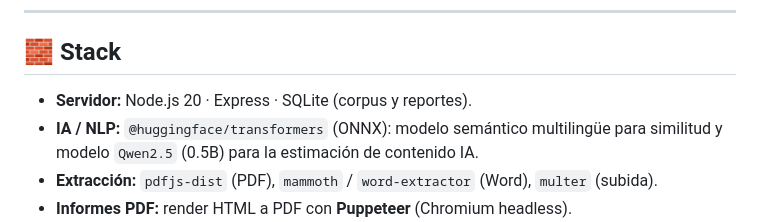
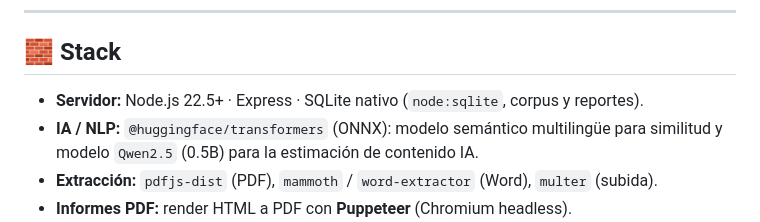
Before and after one commit to Vm199524/VicTesis_Lab_Ecuador, a Markdown page: services/originality/README.md, the part around the change. Drawn GitHub-style.

Commit message:
docs(originality): stack actualizado a Node 22.5+ (sqlite nativo)

```diff
--- a/services/originality/README.md
+++ b/services/originality/README.md
@@ -31,7 +31,7 @@ Es un servicio independiente (Express + SQLite + modelos ONNX) que el portal con
 
 ## 🧱 Stack
 
-- **Servidor:** Node.js 20 · Express · SQLite (corpus y reportes).
+- **Servidor:** Node.js 22.5+ · Express · SQLite nativo (`node:sqlite`, corpus y reportes).
 - **IA / NLP:** `@huggingface/transformers` (ONNX): modelo semántico multilingüe para similitud y modelo `Qwen2.5` (0.5B) para la estimación de contenido IA.
 - **Extracción:** `pdfjs-dist` (PDF), `mammoth` / `word-extractor` (Word), `multer` (subida).
 - **Informes PDF:** render HTML a PDF con **Puppeteer** (Chromium headless).
```
